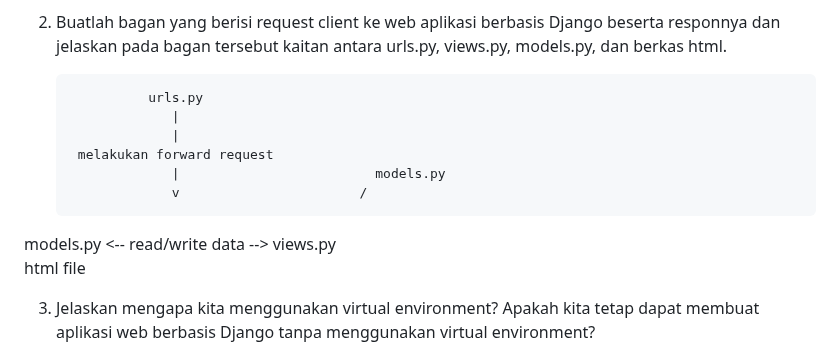
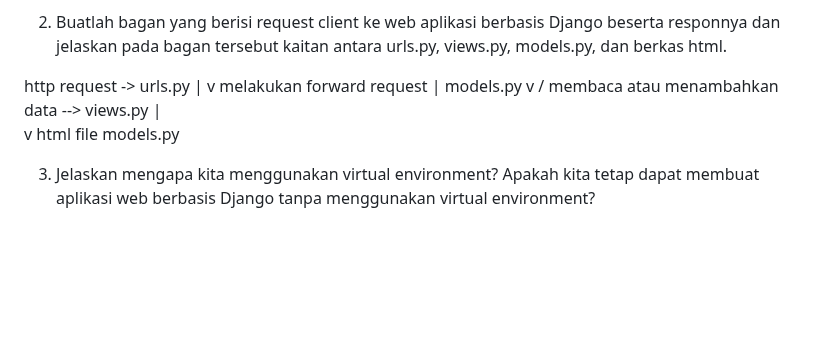
Before and after one commit to carissadzr/music-albums, a Markdown page: README.md, the part around the change. GitHub-like rendering; blank space fills up the shorter version.

Commit message:
edited answers on README.md (5)

```diff
--- a/README.md
+++ b/README.md
@@ -8,16 +8,16 @@ Tautan menuju aplikasi Adaptable : https://musicalbumapp.adaptable.app
 
 2. Buatlah bagan yang berisi request client ke web aplikasi berbasis Django beserta responnya dan jelaskan pada bagan tersebut kaitan antara urls.py, views.py, models.py, dan berkas html.
 
-                 urls.py
+ http request -> urls.py
                     |
-                    |
+                    v
         melakukan forward request
-                    |                         models.py
-                    v                       /
-models.py <-- read/write data --> views.py
-                                            \
-                                              html file
-
+                    |                            models.py
+                    v                          /
+    membaca atau menambahkan data --> views.py
+                    |                          \
+                    v                            html file
+                models.py
 
 3. Jelaskan mengapa kita menggunakan virtual environment? Apakah kita tetap dapat membuat aplikasi web berbasis Django tanpa menggunakan virtual environment?
 - Virtual environment akan mengisolasi dependencies dan packages secara terpisah dari dari lingkungan Python global, seperti aplikasi dan project lainnya dalam sistem operasi atau komputer yang digunakan. Virtual Environment dinyalakan di antaranya untuk menghindari konflik antar proyek karena menggunakan versi paket yang berbeda, meningkatkan keamanan data proyek, dan mengelola packages yang digunakan dalam proyek.
```
